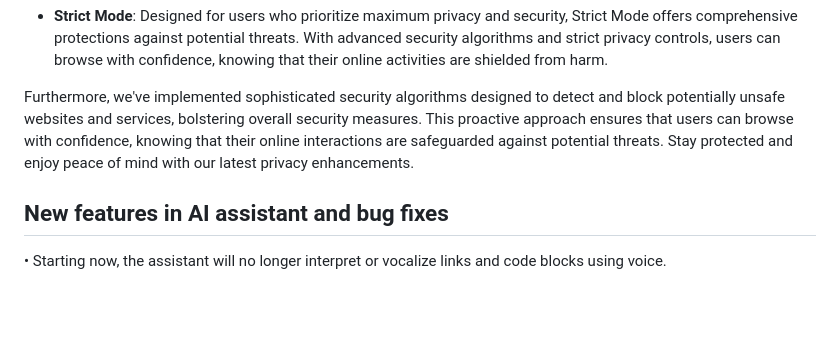
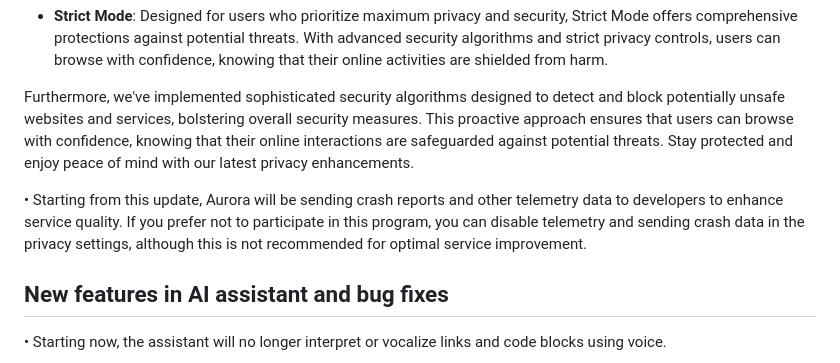
Before and after one commit to DmitryBorodiy/Aurora, a Markdown page: Web/updates/beta_build231224.md, the part around the change. Rendered like a GitHub page; blank space fills up the shorter version.

Commit message:
log update

```diff
--- a/Web/updates/beta_build231224.md
+++ b/Web/updates/beta_build231224.md
@@ -34,6 +34,8 @@ The culmination of 2023, Build 231224, marks the final release for the year. Thi
 
 Furthermore, we've implemented sophisticated security algorithms designed to detect and block potentially unsafe websites and services, bolstering overall security measures. This proactive approach ensures that users can browse with confidence, knowing that their online interactions are safeguarded against potential threats. Stay protected and enjoy peace of mind with our latest privacy enhancements.
 
+• Starting from this update, Aurora will be sending crash reports and other telemetry data to developers to enhance service quality. If you prefer not to participate in this program, you can disable telemetry and sending crash data in the privacy settings, although this is not recommended for optimal service improvement.
+
 ## New features in AI assistant and bug fixes
 
 • Starting now, the assistant will no longer interpret or vocalize links and code blocks using voice.
```
